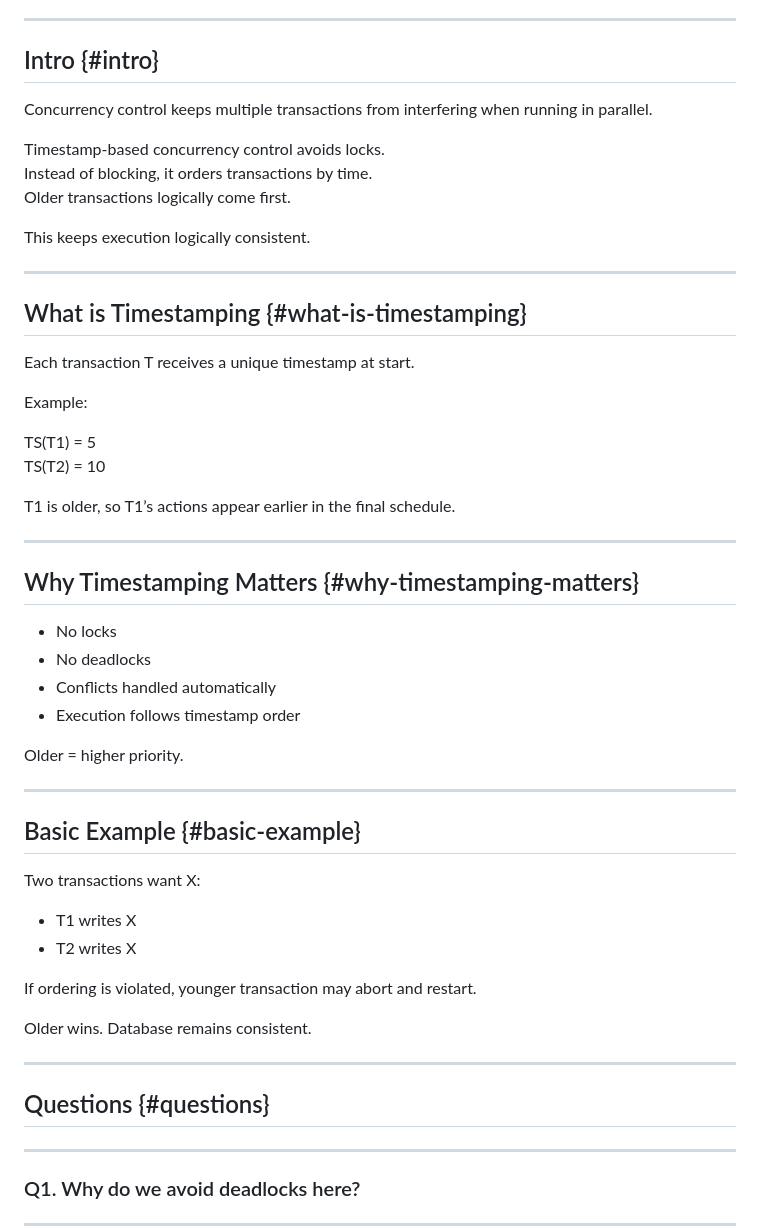
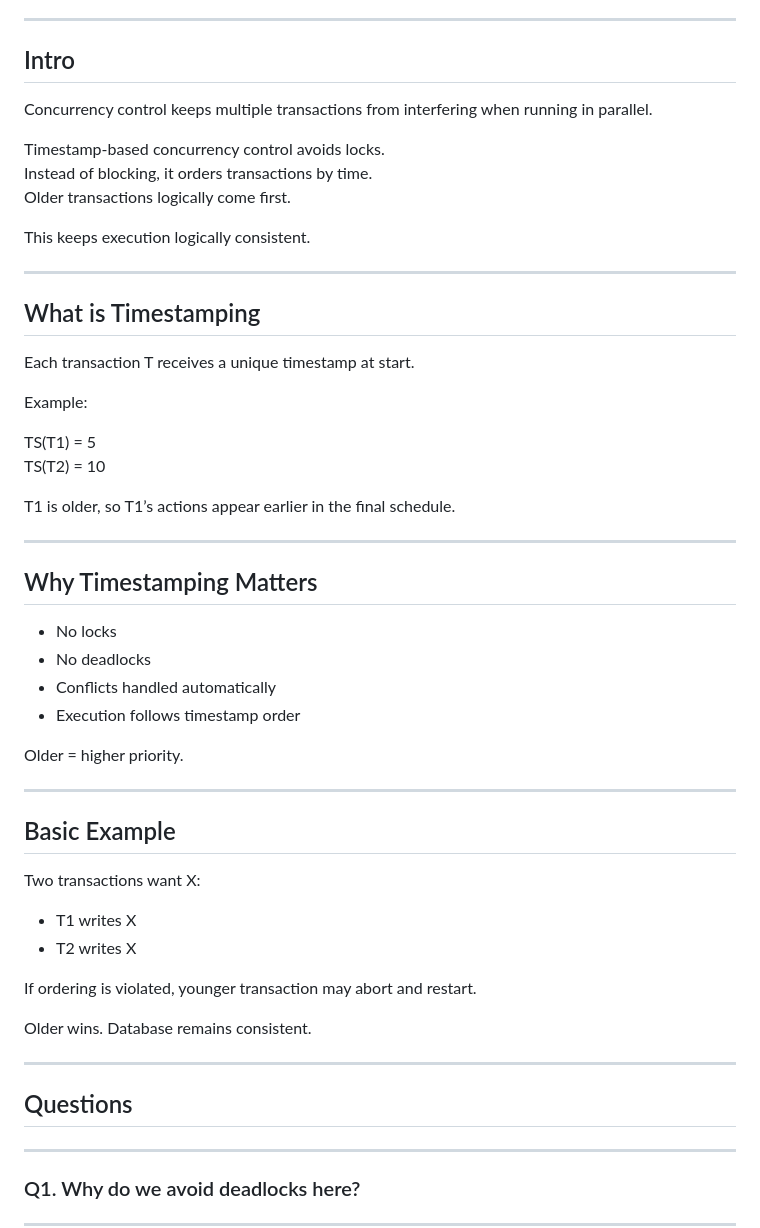
Before and after one commit to nishuR31/timestamp, a Markdown page: timeStamp.md, the part around the change printed below. Drawn GitHub-style.

```diff
--- a/timeStamp.md
+++ b/timeStamp.md
@@ -23,7 +23,7 @@
 
 ---
 
-## Intro {#intro}
+## Intro
 
 Concurrency control keeps multiple transactions from interfering when running in parallel.
 
@@ -35,7 +35,7 @@ This keeps execution logically consistent.
 
 ---
 
-## What is Timestamping {#what-is-timestamping}
+## What is Timestamping
 
 Each transaction T receives a unique timestamp at start.
 
@@ -48,7 +48,7 @@ T1 is older, so T1’s actions appear earlier in the final schedule.
 
 ---
 
-## Why Timestamping Matters {#why-timestamping-matters}
+## Why Timestamping Matters
 
 - No locks
 - No deadlocks
@@ -59,7 +59,7 @@ Older = higher priority.
 
 ---
 
-## Basic Example {#basic-example}
+## Basic Example
 
 Two transactions want X:
 
@@ -72,7 +72,7 @@ Older wins. Database remains consistent.
 
 ---
 
-## Questions {#questions}
+## Questions
 
 ---
 
```
Also changed, not shown: other parts of timeStamp.md (+11 -11 lines).
